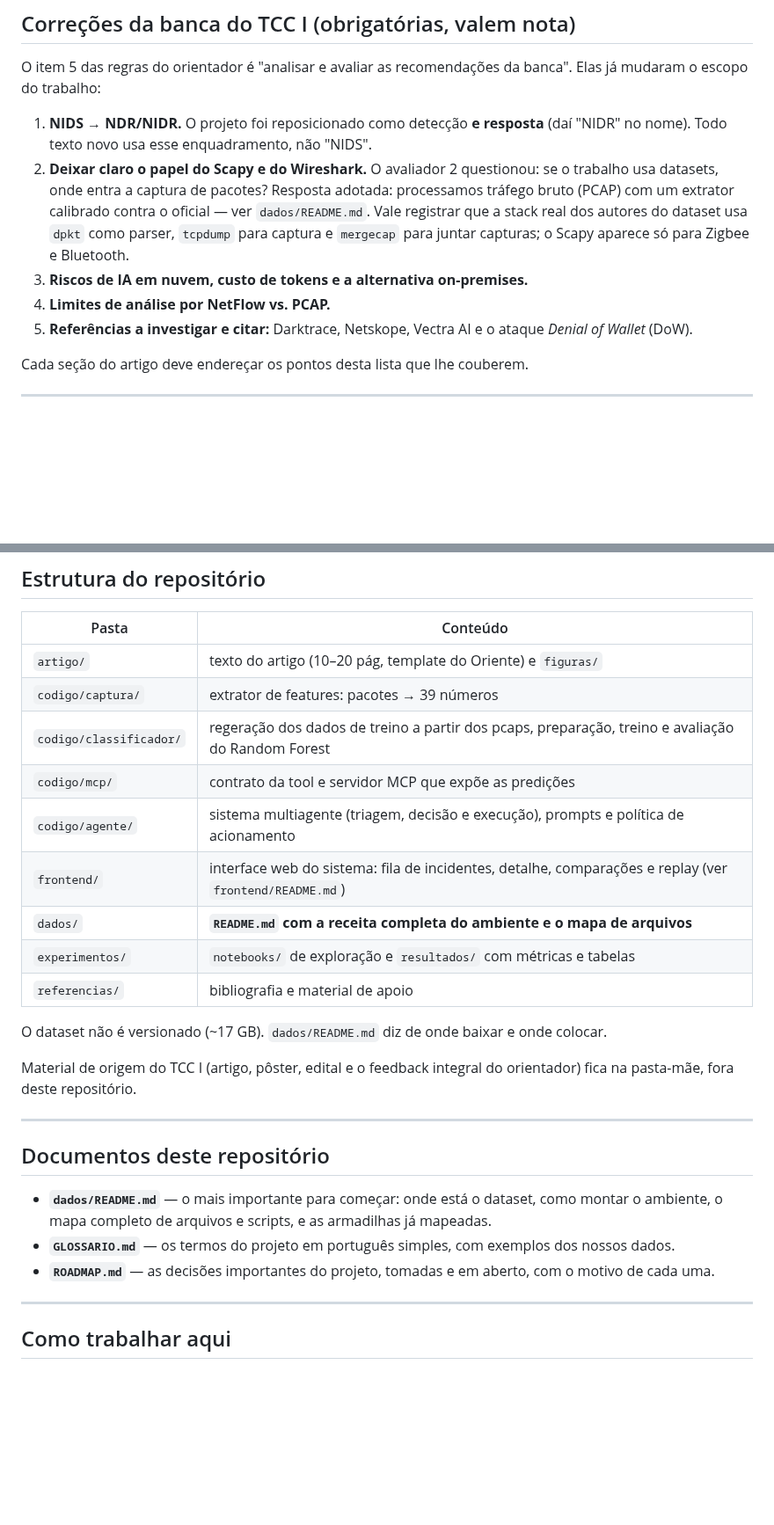
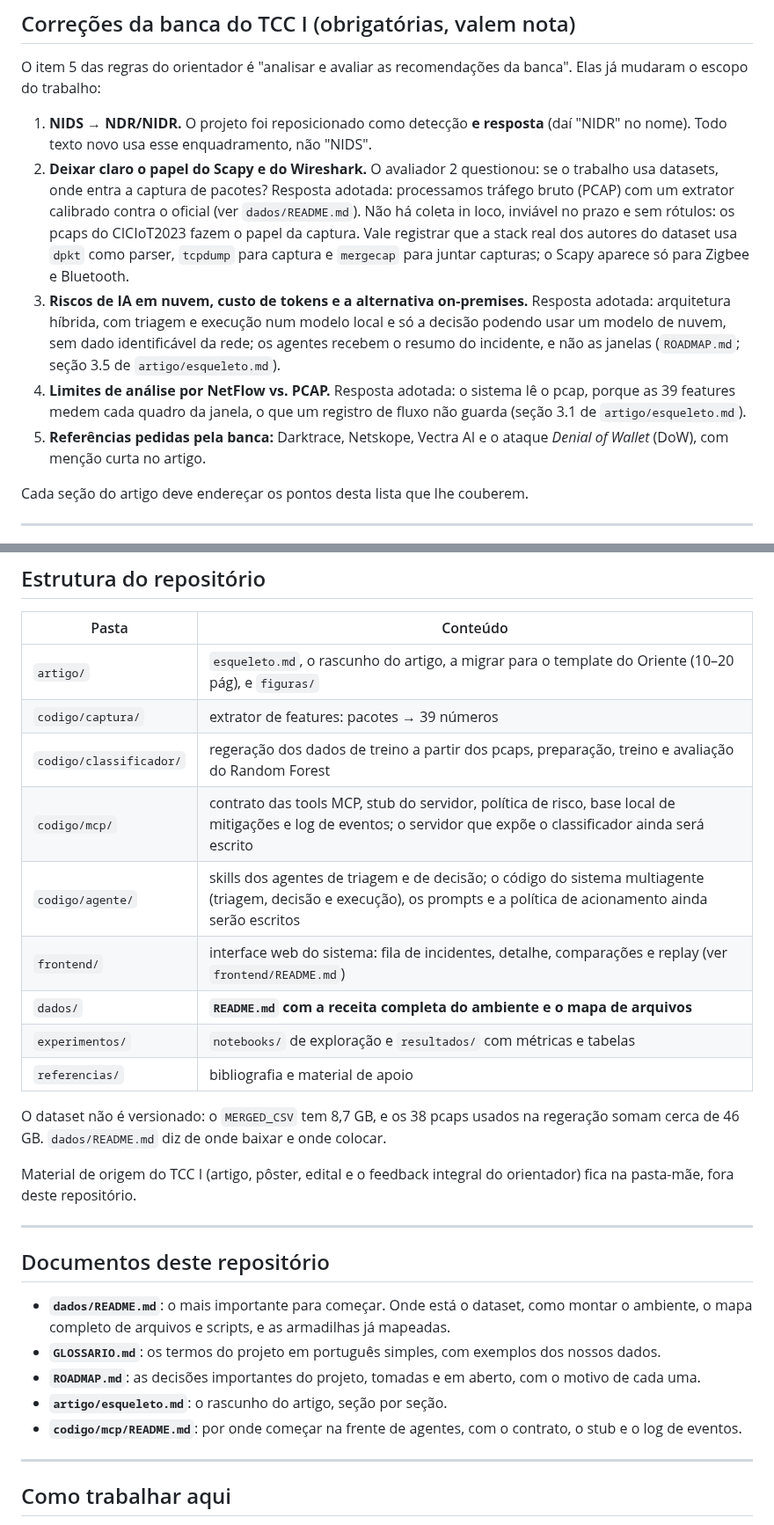
Before and after one commit to stermiix/SentryIoT, a Markdown page: README.md, 2 parts joined by grey strips. Shown at 88% size. GitHub-like rendering; blank space fills up the shorter version.

Commit message:
README: descrição do projeto, respostas à banca, tamanho do dataset e estrutura das pastas

```diff
--- a/README.md
+++ b/README.md
@@ -44,13 +45,19 @@ mudaram o escopo do trabalho:
    nome). Todo texto novo usa esse enquadramento, não "NIDS".
 2. **Deixar claro o papel do Scapy e do Wireshark.** O avaliador 2 questionou: se o trabalho usa
    datasets, onde entra a captura de pacotes? Resposta adotada: processamos tráfego bruto (PCAP)
-   com um extrator calibrado contra o oficial — ver `dados/README.md`. Vale registrar que a stack
-   real dos autores do dataset usa `dpkt` como parser, `tcpdump` para captura e `mergecap` para
-   juntar capturas; o Scapy aparece só para Zigbee e Bluetooth.
-3. **Riscos de IA em nuvem, custo de tokens e a alternativa on-premises.**
-4. **Limites de análise por NetFlow vs. PCAP.**
-5. **Referências a investigar e citar:** Darktrace, Netskope, Vectra AI e o ataque
-   *Denial of Wallet* (DoW).
+   com um extrator calibrado contra o oficial (ver `dados/README.md`). Não há coleta in loco,
+   inviável no prazo e sem rótulos: os pcaps do CICIoT2023 fazem o papel da captura. Vale
+   registrar que a stack real dos autores do dataset usa `dpkt` como parser, `tcpdump` para
+   captura e `mergecap` para juntar capturas; o Scapy aparece só para Zigbee e Bluetooth.
+3. **Riscos de IA em nuvem, custo de tokens e a alternativa on-premises.** Resposta adotada:
+   arquitetura híbrida, com triagem e execução num modelo local e só a decisão podendo usar um
+   modelo de nuvem, sem dado identificável da rede; os agentes recebem o resumo do incidente, e
+   não as janelas (`ROADMAP.md`; seção 3.5 de `artigo/esqueleto.md`).
+4. **Limites de análise por NetFlow vs. PCAP.** Resposta adotada: o sistema lê o pcap, porque as
+   39 features medem cada quadro da janela, o que um registro de fluxo não guarda (seção 3.1 de
+   `artigo/esqueleto.md`).
+5. **Referências pedidas pela banca:** Darktrace, Netskope, Vectra AI e o ataque
+   *Denial of Wallet* (DoW), com menção curta no artigo.
 
 Cada seção do artigo deve endereçar os pontos desta lista que lhe couberem.
 
@@ -102,17 +109,18 @@ agrupa as tarefas concluídas por semana e por responsável.
 
 | Pasta | Conteúdo |
 |---|---|
-| `artigo/` | texto do artigo (10–20 pág, template do Oriente) e `figuras/` |
+| `artigo/` | `esqueleto.md`, o rascunho do artigo, a migrar para o template do Oriente (10–20 pág), e `figuras/` |
 | `codigo/captura/` | extrator de features: pacotes → 39 números |
 | `codigo/classificador/` | regeração dos dados de treino a partir dos pcaps, preparação, treino e avaliação do Random Forest |
-| `codigo/mcp/` | contrato da tool e servidor MCP que expõe as predições |
-| `codigo/agente/` | sistema multiagente (triagem, decisão e execução), prompts e política de acionamento |
+| `codigo/mcp/` | contrato das tools MCP, stub do servidor, política de risco, base local de mitigações e log de eventos; o servidor que expõe o classificador ainda será escrito |
+| `codigo/agente/` | skills dos agentes de triagem e de decisão; o código do sistema multiagente (triagem, decisão e execução), os prompts e a política de acionamento ainda serão escritos |
 | `frontend/` | interface web do sistema: fila de incidentes, detalhe, comparações e replay (ver `frontend/README.md`) |
 | `dados/` | **`README.md` com a receita completa do ambiente e o mapa de arquivos** |
 | `experimentos/` | `notebooks/` de exploração e `resultados/` com métricas e tabelas |
 | `referencias/` | bibliografia e material de apoio |
 
-O dataset não é versionado (~17 GB). `dados/README.md` diz de onde baixar e onde colocar.
+O dataset não é versionado: o `MERGED_CSV` tem 8,7 GB, e os 38 pcaps usados na regeração somam
+cerca de 46 GB. `dados/README.md` diz de onde baixar e onde colocar.
 
 Material de origem do TCC I (artigo, pôster, edital e o feedback integral do orientador) fica na
 pasta-mãe, fora deste repositório.
@@ -121,10 +129,13 @@ pasta-mãe, fora deste repositório.
 
 ## Documentos deste repositório
 
-- **`dados/README.md`** — o mais importante para começar: onde está o dataset, como montar o
+- **`dados/README.md`**: o mais importante para começar. Onde está o dataset, como montar o
   ambiente, o mapa completo de arquivos e scripts, e as armadilhas já mapeadas.
-- **`GLOSSARIO.md`** — os termos do projeto em português simples, com exemplos dos nossos dados.
-- **`ROADMAP.md`** — as decisões importantes do projeto, tomadas e em aberto, com o motivo de cada uma.
+- **`GLOSSARIO.md`**: os termos do projeto em português simples, com exemplos dos nossos dados.
+- **`ROADMAP.md`**: as decisões importantes do projeto, tomadas e em aberto, com o motivo de cada uma.
+- **`artigo/esqueleto.md`**: o rascunho do artigo, seção por seção.
+- **`codigo/mcp/README.md`**: por onde começar na frente de agentes, com o contrato, o stub e o
+  log de eventos.
 
 ---
 
```
Also changed, not shown: other parts of README.md (+14 -10 lines).
